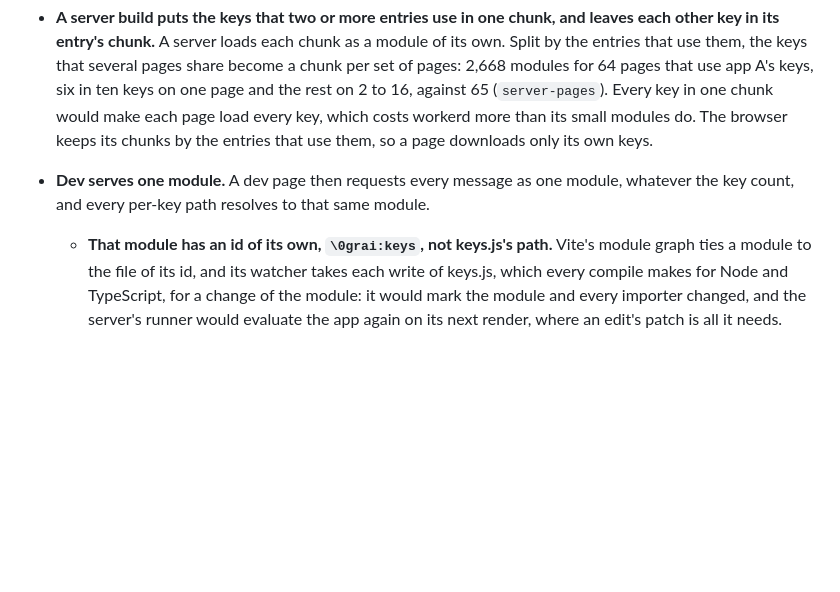
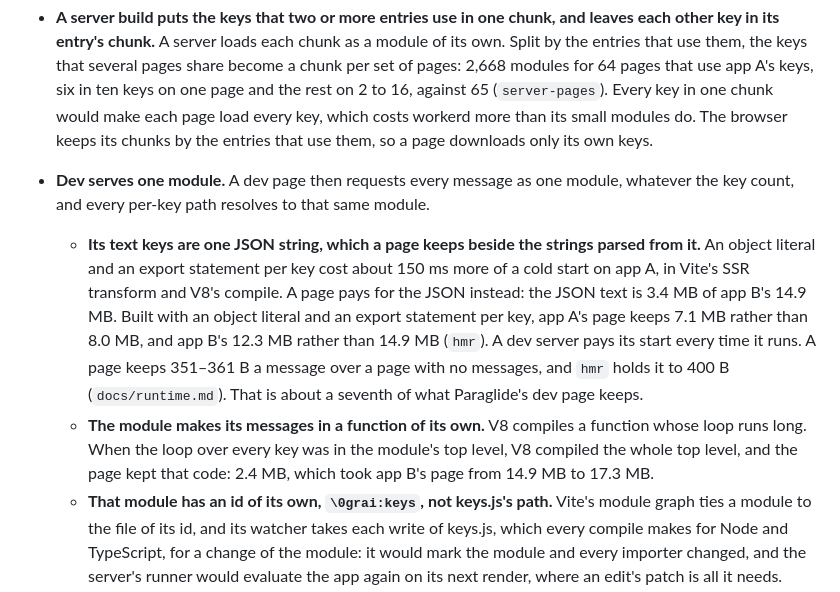
Before and after one commit to xyrolle/grai, a Markdown page: docs/design.md, the part around the change. GitHub-like rendering; blank space fills up the shorter version.

```diff
--- a/docs/design.md
+++ b/docs/design.md
@@ -76,6 +76,8 @@ The first five are the entries, which apps import by name. Every other file is n
   So the Vite adapter builds one module per key from the compiler's model, and `keys.js` and the per-key paths resolve to them. They are never files, and the adapter's build test pins both results.
 - **A server build puts the keys that two or more entries use in one chunk, and leaves each other key in its entry's chunk.** A server loads each chunk as a module of its own. Split by the entries that use them, the keys that several pages share become a chunk per set of pages: 2,668 modules for 64 pages that use app A's keys, six in ten keys on one page and the rest on 2 to 16, against 65 (`server-pages`). Every key in one chunk would make each page load every key, which costs workerd more than its small modules do. The browser keeps its chunks by the entries that use them, so a page downloads only its own keys.
 - **Dev serves one module.** A dev page then requests every message as one module, whatever the key count, and every per-key path resolves to that same module.
+  - **Its text keys are one JSON string, which a page keeps beside the strings parsed from it.** An object literal and an export statement per key cost about 150 ms more of a cold start on app A, in Vite's SSR transform and V8's compile. A page pays for the JSON instead: the JSON text is 3.4 MB of app B's 14.9 MB. Built with an object literal and an export statement per key, app A's page keeps 7.1 MB rather than 8.0 MB, and app B's 12.3 MB rather than 14.9 MB (`hmr`). A dev server pays its start every time it runs. A page keeps 351–361 B a message over a page with no messages, and `hmr` holds it to 400 B (`docs/runtime.md`). That is about a seventh of what Paraglide's dev page keeps.
+  - **The module makes its messages in a function of its own.** V8 compiles a function whose loop runs long. When the loop over every key was in the module's top level, V8 compiled the whole top level, and the page kept that code: 2.4 MB, which took app B's page from 14.9 MB to 17.3 MB.
   - **That module has an id of its own, `\0grai:keys`, not keys.js's path.** Vite's module graph ties a module to the file of its id, and its watcher takes each write of keys.js, which every compile makes for Node and TypeScript, for a change of the module: it would mark the module and every importer changed, and the server's runner would evaluate the app again on its next render, where an edit's patch is all it needs.
   - **A test run is the exception.** In Vite's test mode, which Vitest runs, each key's path resolves to a module of that key alone, a re-export from keys.js. A test that mocks one key's path then mocks that key and no other, and an edit still reaches the key through keys.js.
   - **A page keeps one module because a module per key costs it a request each.** On app B's catalog, a dev page importing 300 keys by their paths loaded in 445 ms rather than 346 ms the first time, and in 103 ms rather than 54 ms on a reload (medians of three, load 13).
```
Also changed, not shown: docs/runtime.md (+12 -0 lines).
